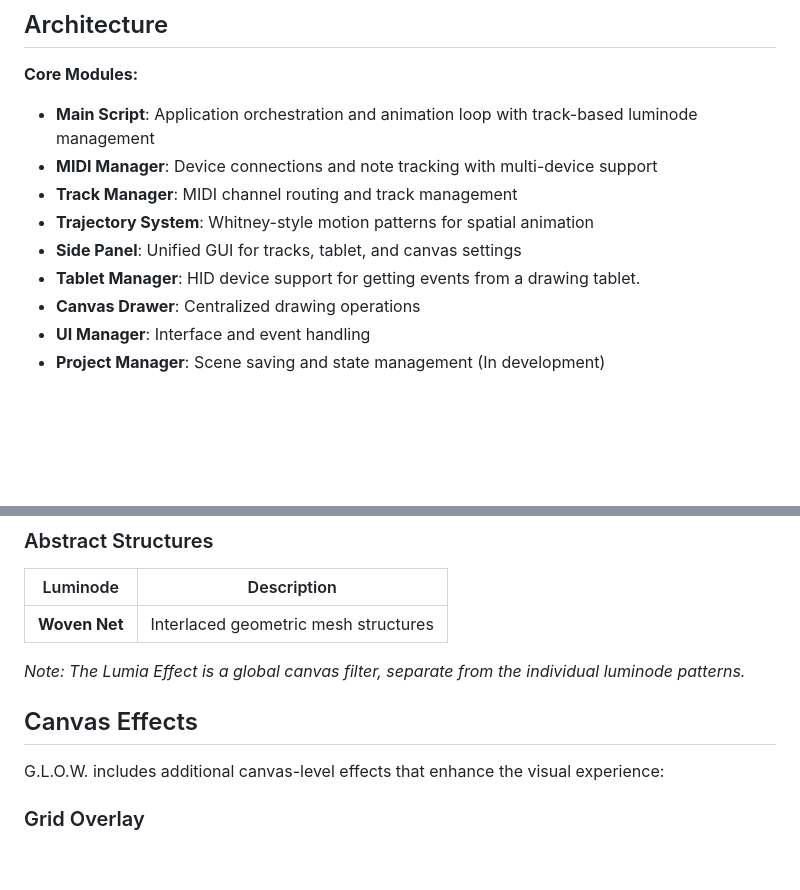
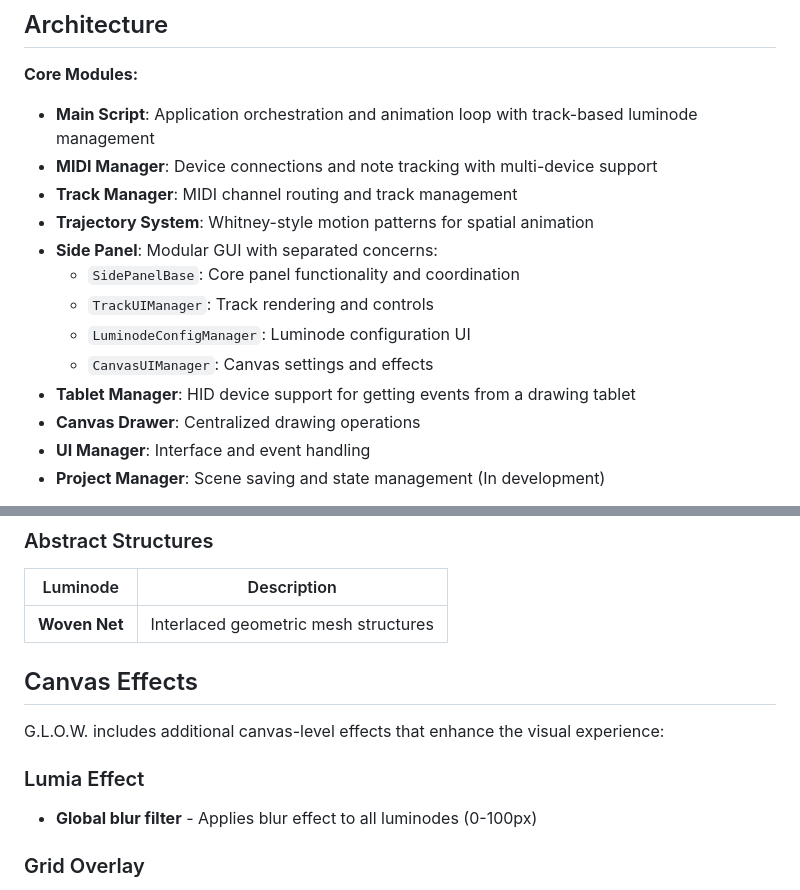
Before and after one commit to rafaelbecks/glow, a Markdown page: README.md, 2 parts joined by grey strips. Drawn GitHub-style; blank space fills up the shorter version.

```diff
--- a/README.md
+++ b/README.md
@@ -20,8 +20,12 @@ Play with it: https://glow-visualizer.netlify.app/
 - **MIDI Manager**: Device connections and note tracking with multi-device support
 - **Track Manager**: MIDI channel routing and track management
 - **Trajectory System**: Whitney-style motion patterns for spatial animation
-- **Side Panel**: Unified GUI for tracks, tablet, and canvas settings
-- **Tablet Manager**: HID device support for getting events from a drawing tablet.
+- **Side Panel**: Modular GUI with separated concerns:
+  - `SidePanelBase`: Core panel functionality and coordination
+  - `TrackUIManager`: Track rendering and controls
+  - `LuminodeConfigManager`: Luminode configuration UI
+  - `CanvasUIManager`: Canvas settings and effects
+- **Tablet Manager**: HID device support for getting events from a drawing tablet
 - **Canvas Drawer**: Centralized drawing operations
 - **UI Manager**: Interface and event handling
 - **Project Manager**: Scene saving and state management (In development)
@@ -67,11 +71,13 @@ Individual drawing modules inspired by geometric art pioneers.
 |----------|-------------|
 | **Woven Net** | Interlaced geometric mesh structures |
 
-*Note: The Lumia Effect is a global canvas filter, separate from the individual luminode patterns.*
 
 ## Canvas Effects
 
 G.L.O.W. includes additional canvas-level effects that enhance the visual experience:
+
+### Lumia Effect
+- **Global blur filter** - Applies blur effect to all luminodes (0-100px)
 
 ### Grid Overlay
 - **Configurable grid lines** - Adjust X and Y line counts (2-50)
```
Also changed, not shown: other parts of README.md (+1 -1 lines), diagrams/01-system-architecture.md (+2 -2 lines).
